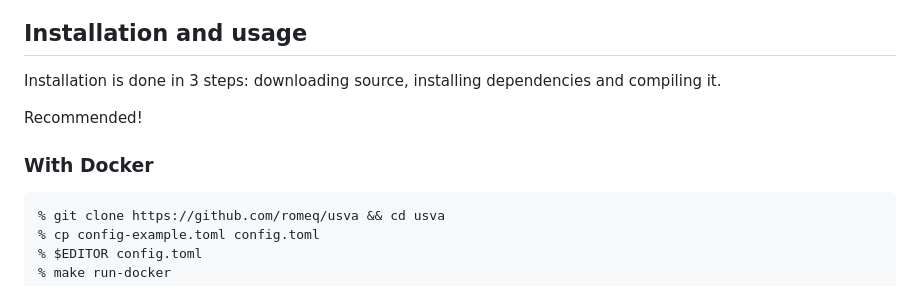
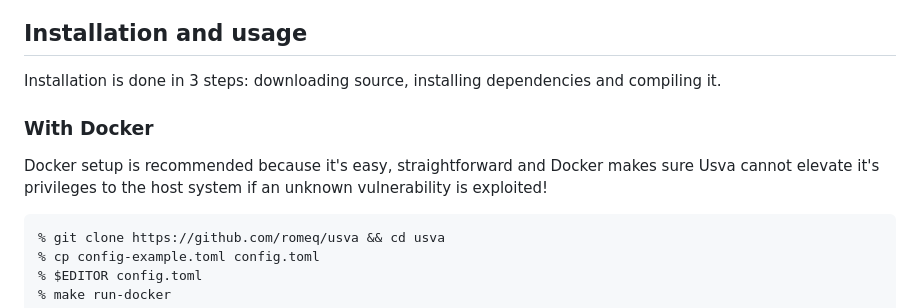
Before and after one commit to usvacloud/usva, a Markdown page: .github/README.md, the part around one of its changes. Rendered like a GitHub page.

Commit message:
docs: why one should use docker for setup

````diff
--- a/.github/README.md
+++ b/.github/README.md
@@ -34,11 +34,9 @@ If you have any questions or comments about usva's security practices, you can o
 
 Installation is done in 3 steps: downloading source, installing dependencies and compiling it.
 
+### With Docker
 
-
-<span style="font-size: 15px;color:green;background:lightgreen;border-radius:3px;">Recommended!</span>
-
-### With Docker
+Docker setup is recommended because it's easy, straightforward and Docker makes sure Usva cannot elevate it's privileges to the host system if an unknown vulnerability is exploited!
 
 ```sh
 % git clone https://github.com/romeq/usva && cd usva
````
Also changed, not shown: other parts of .github/README.md (+2 -4 lines).
